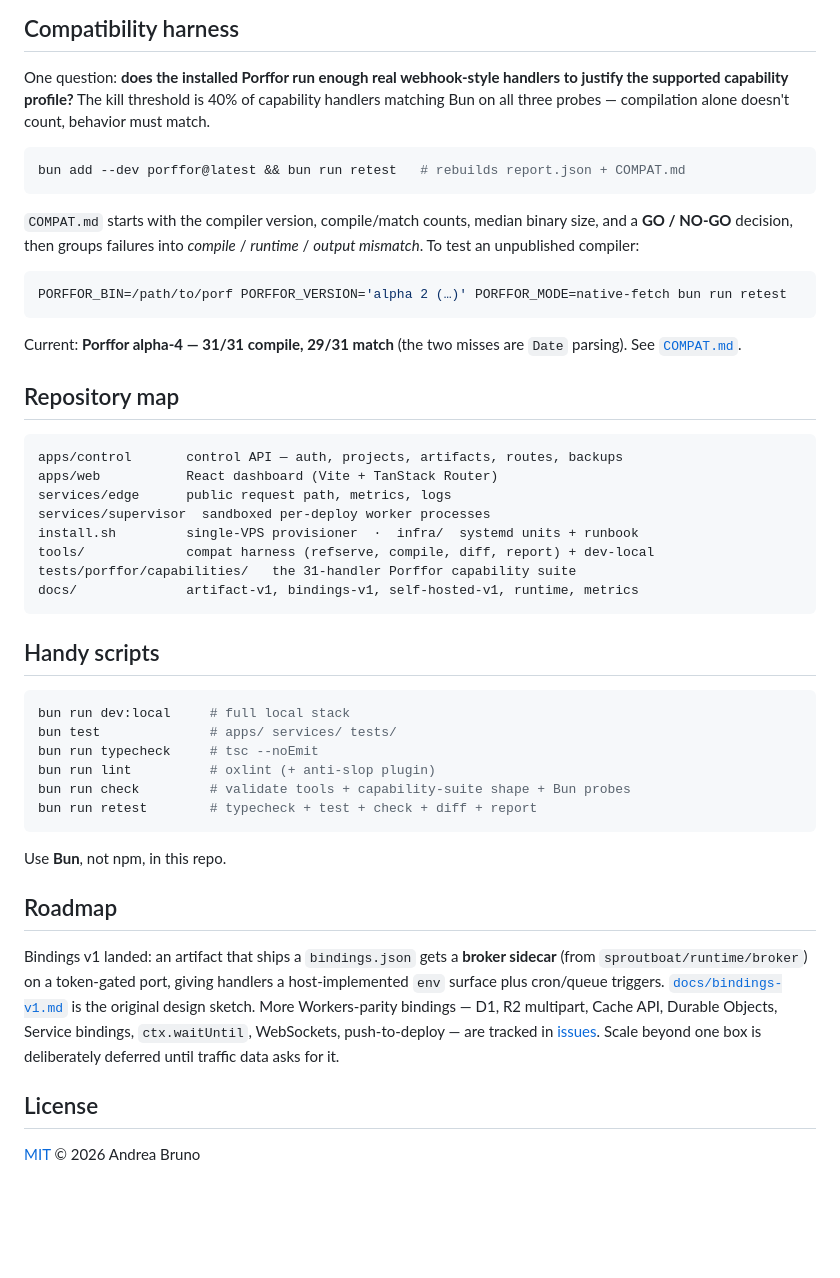
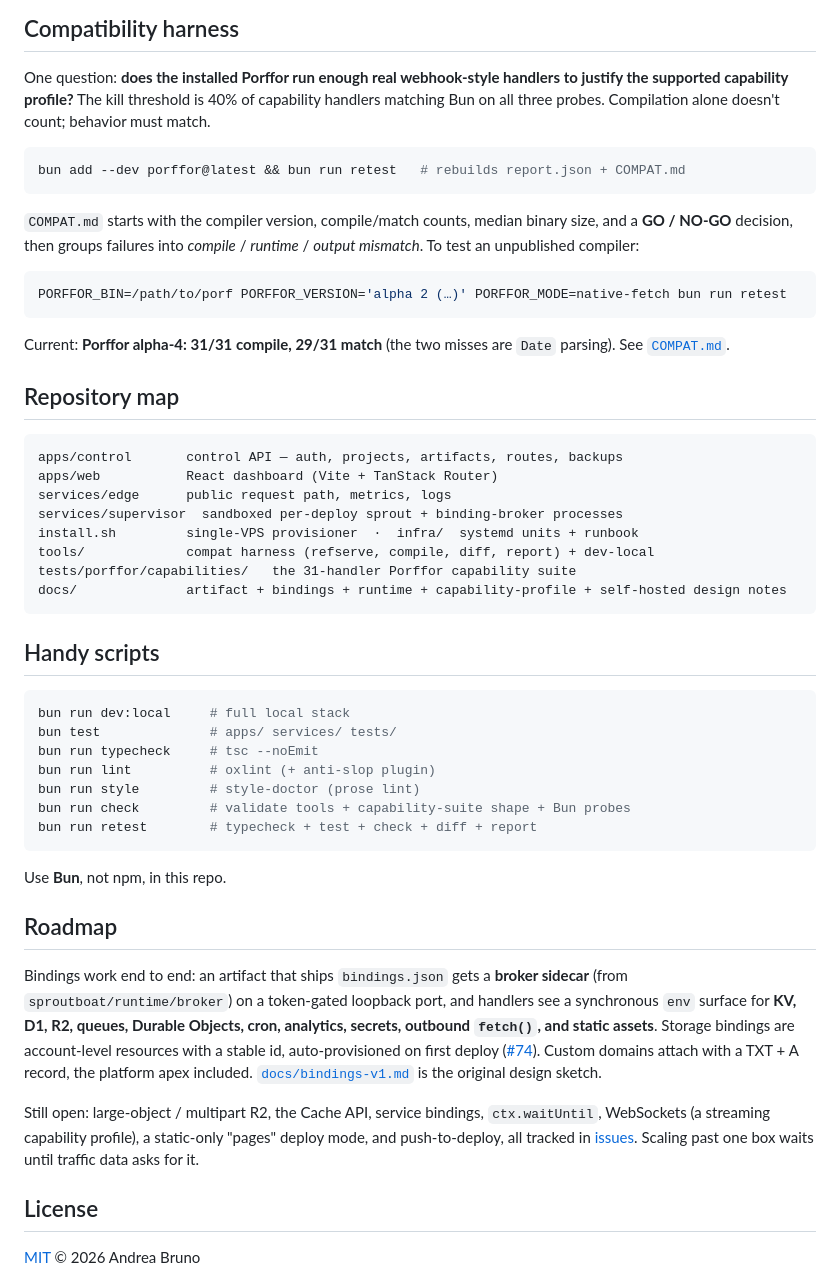
Before and after one commit to baronunread/sproutboat, a Markdown page: README.md, the part around one of its changes. Drawn GitHub-style; blank space fills up the shorter version.

````diff
--- a/README.md
+++ b/README.md
@@ -173,8 +189,8 @@ restart. Portless certs survive.
 
 One question: **does the installed Porffor run enough real webhook-style
 handlers to justify the supported capability profile?** The kill threshold is
-40% of capability handlers matching Bun on all three probes — compilation alone
-doesn't count, behavior must match.
+40% of capability handlers matching Bun on all three probes. Compilation alone
+doesn't count; behavior must match.
 
 ```sh
 bun add --dev porffor@latest && bun run retest   # rebuilds report.json + COMPAT.md
@@ -188,7 +204,7 @@ binary size, and a **GO / NO-GO** decision, then groups failures into
 PORFFOR_BIN=/path/to/porf PORFFOR_VERSION='alpha 2 (…)' PORFFOR_MODE=native-fetch bun run retest
 ```
 
-Current: **Porffor alpha-4 — 31/31 compile, 29/31 match** (the two misses are
+Current: **Porffor alpha-4: 31/31 compile, 29/31 match** (the two misses are
 `Date` parsing). See [`COMPAT.md`](COMPAT.md).
 
 ## Repository map
@@ -197,11 +213,11 @@ Current: **Porffor alpha-4 — 31/31 compile, 29/31 match** (the two misses are
 apps/control       control API — auth, projects, artifacts, routes, backups
 apps/web           React dashboard (Vite + TanStack Router)
 services/edge      public request path, metrics, logs
-services/supervisor  sandboxed per-deploy worker processes
+services/supervisor  sandboxed per-deploy sprout + binding-broker processes
 install.sh         single-VPS provisioner  ·  infra/  systemd units + runbook
 tools/             compat harness (refserve, compile, diff, report) + dev-local
 tests/porffor/capabilities/   the 31-handler Porffor capability suite
-docs/              artifact-v1, bindings-v1, self-hosted-v1, runtime, metrics
+docs/              artifact + bindings + runtime + capability-profile + self-hosted design notes
 ```
 
 ## Handy scripts
@@ -211,6 +227,7 @@ bun run dev:local     # full local stack
 bun test              # apps/ services/ tests/
 bun run typecheck     # tsc --noEmit
 bun run lint          # oxlint (+ anti-slop plugin)
+bun run style         # style-doctor (prose lint)
 bun run check         # validate tools + capability-suite shape + Bun probes
 bun run retest        # typecheck + test + check + diff + report
 ```
@@ -219,14 +236,20 @@ Use **Bun**, not npm, in this repo.
 
 ## Roadmap
 
-Bindings v1 landed: an artifact that ships a `bindings.json` gets a **broker
-sidecar** (from `sproutboat/runtime/broker`) on a token-gated port, giving
-handlers a host-implemented `env` surface plus cron/queue triggers.
+Bindings work end to end: an artifact that ships `bindings.json` gets a **broker
+sidecar** (from `sproutboat/runtime/broker`) on a token-gated loopback port, and
+handlers see a synchronous `env` surface for **KV, D1, R2, queues, Durable
+Objects, cron, analytics, secrets, outbound `fetch()`, and static assets**.
+Storage bindings are account-level resources with a stable id, auto-provisioned
+on first deploy ([#74](https://github.com/baronunread/sproutboat/issues/74)).
+Custom domains attach with a TXT + A record, the platform apex included.
 [`docs/bindings-v1.md`](docs/bindings-v1.md) is the original design sketch.
-More Workers-parity bindings — D1, R2 multipart, Cache API, Durable Objects,
-Service bindings, `ctx.waitUntil`, WebSockets, push-to-deploy — are tracked in
-[issues](https://github.com/baronunread/sproutboat/issues). Scale beyond one
-box is deliberately deferred until traffic data asks for it.
+
+Still open: large-object / multipart R2, the Cache API, service bindings,
+`ctx.waitUntil`, WebSockets (a streaming capability profile), a static-only
+"pages" deploy mode, and push-to-deploy, all tracked in
+[issues](https://github.com/baronunread/sproutboat/issues). Scaling past one box
+waits until traffic data asks for it.
 
 ## License
 
````
Also changed, not shown: other parts of README.md (+40 -24 lines).
